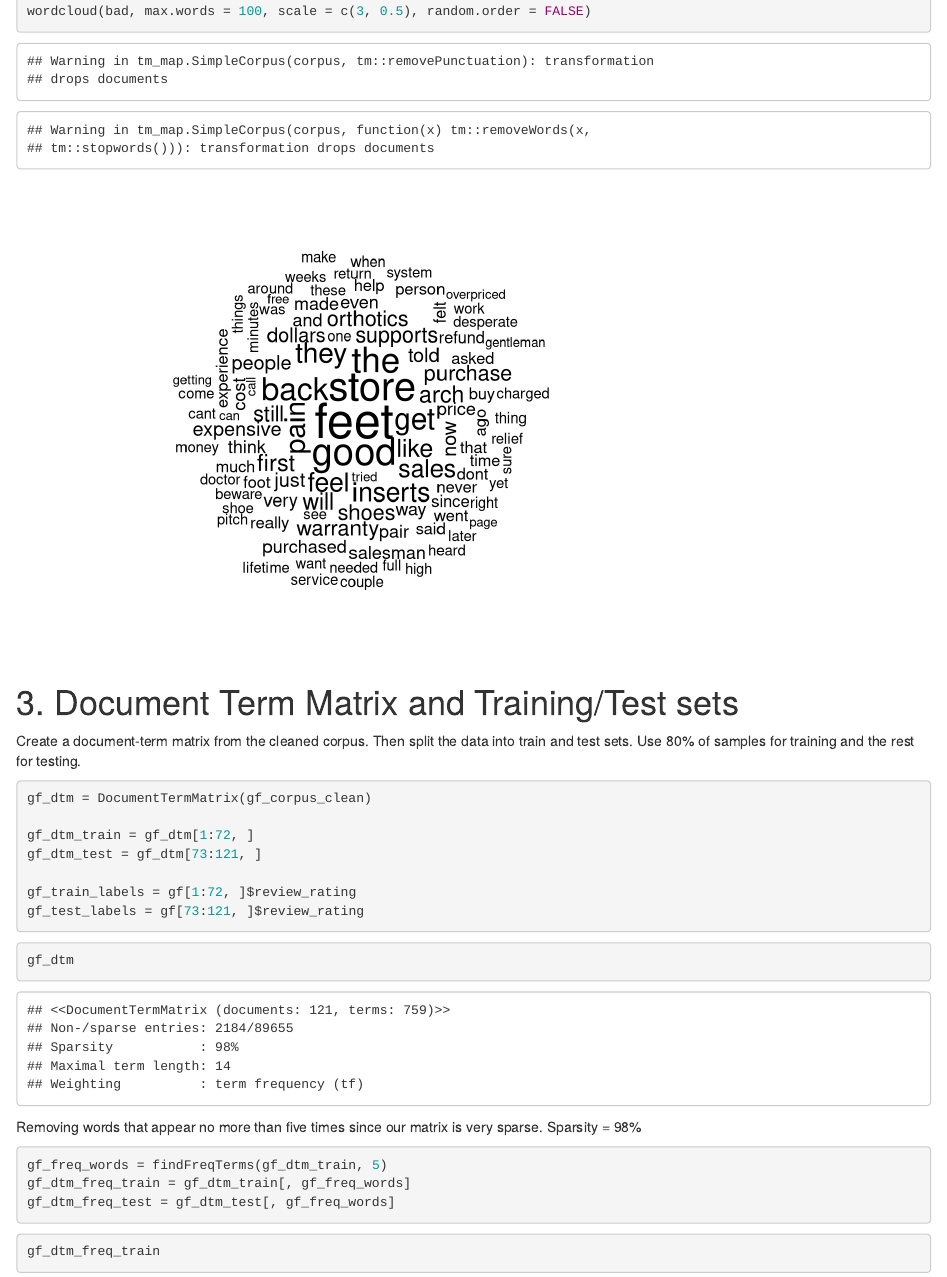
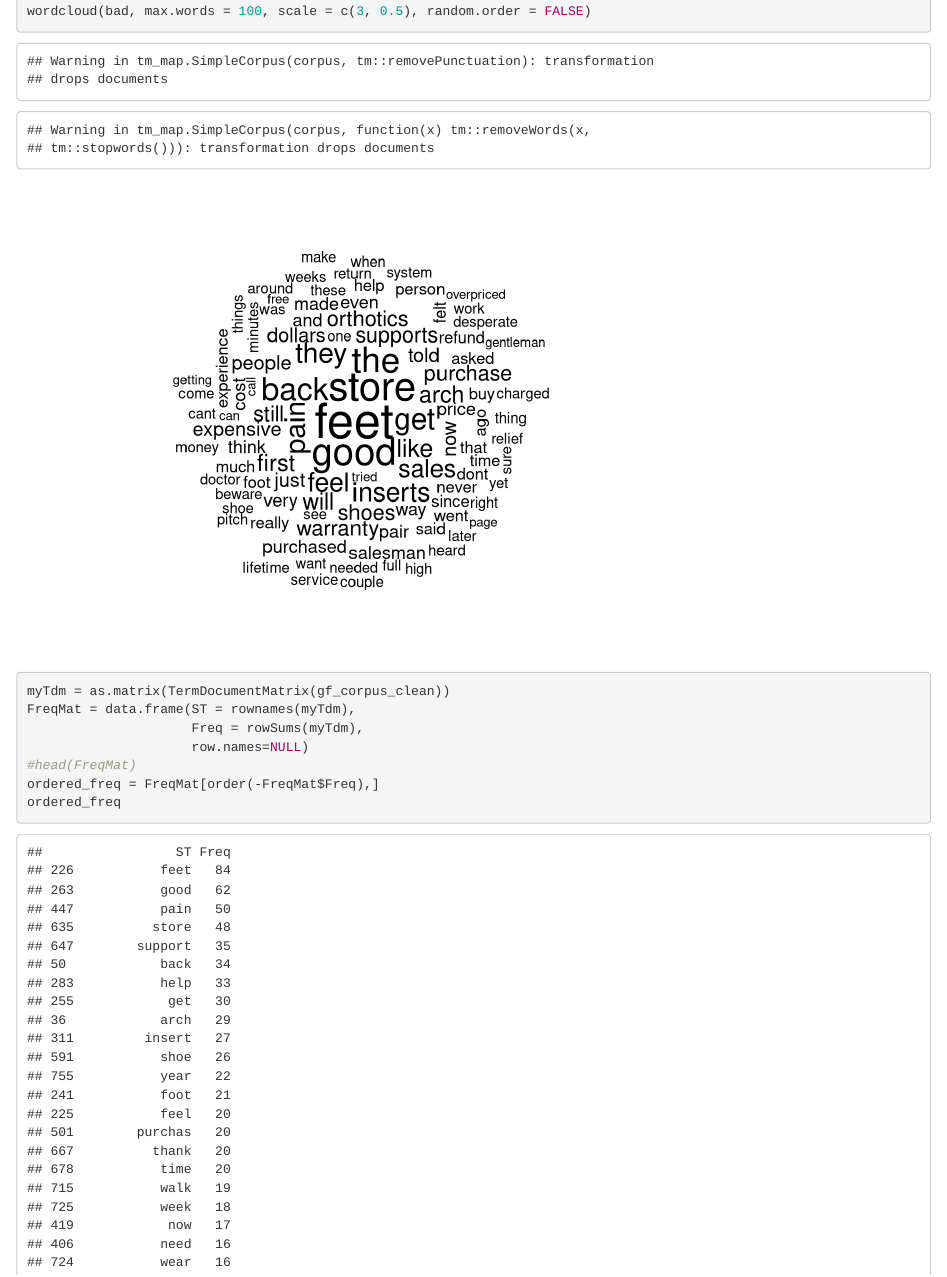
Before and after one commit to carissa406/good-feet-reviews, an R Markdown document (Good_Feet_Analysis.Rmd): the page in a window 1100 px wide, from 4310 px down. Rendered offline with R 4.5, knitr and Pandoc, with nearby package versions; code that draws random numbers runs with fixed seeds of ours; some code elsewhere in the file could not run offline.

Commit message:
edit
added code to see table of most frequent words in reviews

````diff
--- a/Good_Feet_Analysis.Rmd
+++ b/Good_Feet_Analysis.Rmd
@@ -84,6 +84,18 @@
 #bad
 wordcloud(bad, max.words = 100, scale = c(3, 0.5), random.order = FALSE)
 ```
+
+```{r}
+myTdm = as.matrix(TermDocumentMatrix(gf_corpus_clean))
+FreqMat = data.frame(ST = rownames(myTdm),
+                     Freq = rowSums(myTdm),
+                     row.names=NULL)
+#head(FreqMat)
+ordered_freq = FreqMat[order(-FreqMat$Freq),]
+ordered_freq
+```
+
+
 # 3. Document Term Matrix and Training/Test sets
 
 Create a document-term matrix from the cleaned corpus. Then split the data into train and test sets. Use 80% of samples for training and the rest for testing.
````
Also changed, not shown: Good_Feet_Analysis.nb.html.
